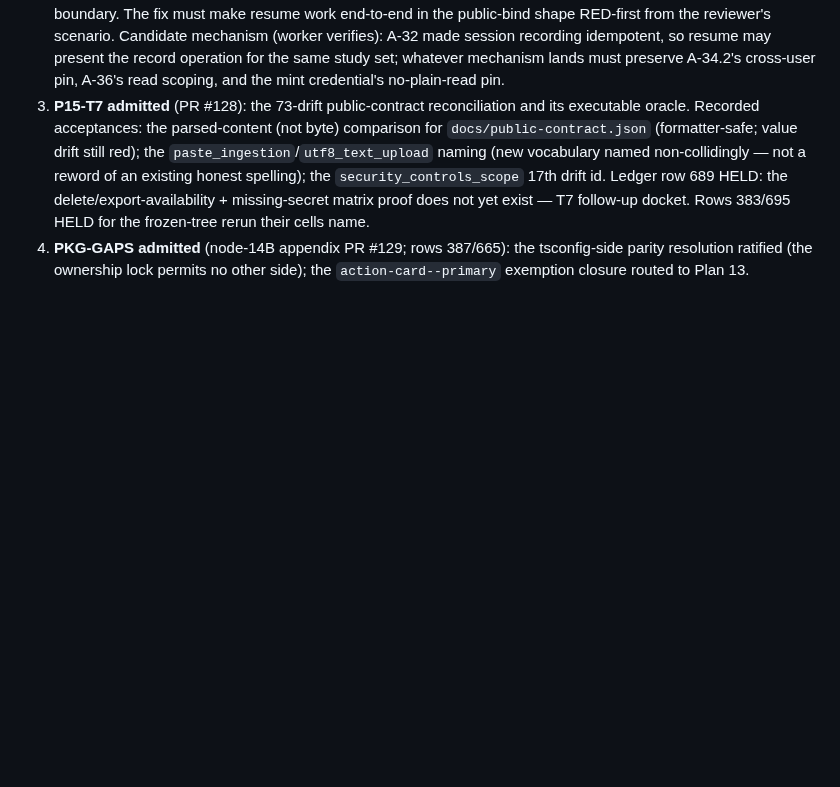
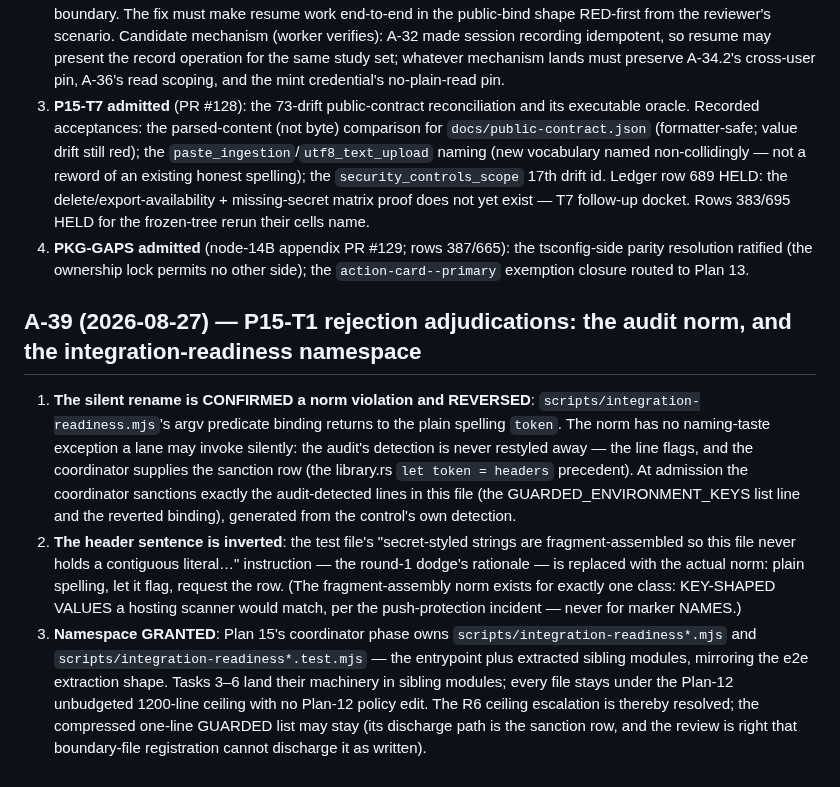
Before and after one commit to backbay-labs/viva, a Markdown page: docs/decisions/2026-08-23-plan-amendments.md, the part around the change. Rendered like a GitHub page; blank space fills up the shorter version.

Commit message:
docs: record A-39 (P15-T1 rejection rulings)
Co-Authored-By: Claude Fable 5 <noreply@anthropic.com>
Claude-Session: https://claude.ai/code/session_01HqgGT1DPxJsf69gaSXfS6r

```diff
--- a/docs/decisions/2026-08-23-plan-amendments.md
+++ b/docs/decisions/2026-08-23-plan-amendments.md
@@ -292,3 +292,9 @@ Lane 12b-a proved with a minimal-crate experiment that Plan 12 Task 14's "prune
 2. **Completion ORDERED — the resume-path deadlock (unit RESUME-MINT, Plan 11 lane)**: `apps/web/app/api/viva-session/shared.ts` sets `recordStartForStudySetId` only when `actionName === 'start'`, so the resume path presents the session-mint credential with no record operation, which A-34.2's ratified pin refuses on non-loopback binds — the third sibling of the A-32 deadlock family, pre-existing at the LIB-READ boundary. The fix must make resume work end-to-end in the public-bind shape RED-first from the reviewer's scenario. Candidate mechanism (worker verifies): A-32 made session recording idempotent, so resume may present the record operation for the same study set; whatever mechanism lands must preserve A-34.2's cross-user pin, A-36's read scoping, and the mint credential's no-plain-read pin.
 3. **P15-T7 admitted** (PR #128): the 73-drift public-contract reconciliation and its executable oracle. Recorded acceptances: the parsed-content (not byte) comparison for `docs/public-contract.json` (formatter-safe; value drift still red); the `paste_ingestion`/`utf8_text_upload` naming (new vocabulary named non-collidingly — not a reword of an existing honest spelling); the `security_controls_scope` 17th drift id. Ledger row 689 HELD: the delete/export-availability + missing-secret matrix proof does not yet exist — T7 follow-up docket. Rows 383/695 HELD for the frozen-tree rerun their cells name.
 4. **PKG-GAPS admitted** (node-14B appendix PR #129; rows 387/665): the tsconfig-side parity resolution ratified (the ownership lock permits no other side); the `action-card--primary` exemption closure routed to Plan 13.
+
+## A-39 (2026-08-27) — P15-T1 rejection adjudications: the audit norm, and the integration-readiness namespace
+
+1. **The silent rename is CONFIRMED a norm violation and REVERSED**: `scripts/integration-readiness.mjs`'s argv predicate binding returns to the plain spelling `token`. The norm has no naming-taste exception a lane may invoke silently: the audit's detection is never restyled away — the line flags, and the coordinator supplies the sanction row (the library.rs `let token = headers` precedent). At admission the coordinator sanctions exactly the audit-detected lines in this file (the GUARDED_ENVIRONMENT_KEYS list line and the reverted binding), generated from the control's own detection.
+2. **The header sentence is inverted**: the test file's "secret-styled strings are fragment-assembled so this file never holds a contiguous literal…" instruction — the round-1 dodge's rationale — is replaced with the actual norm: plain spelling, let it flag, request the row. (The fragment-assembly norm exists for exactly one class: KEY-SHAPED VALUES a hosting scanner would match, per the push-protection incident — never for marker NAMES.)
+3. **Namespace GRANTED**: Plan 15's coordinator phase owns `scripts/integration-readiness*.mjs` and `scripts/integration-readiness*.test.mjs` — the entrypoint plus extracted sibling modules, mirroring the e2e extraction shape. Tasks 3–6 land their machinery in sibling modules; every file stays under the Plan-12 unbudgeted 1200-line ceiling with no Plan-12 policy edit. The R6 ceiling escalation is thereby resolved; the compressed one-line GUARDED list may stay (its discharge path is the sanction row, and the review is right that boundary-file registration cannot discharge it as written).
```
